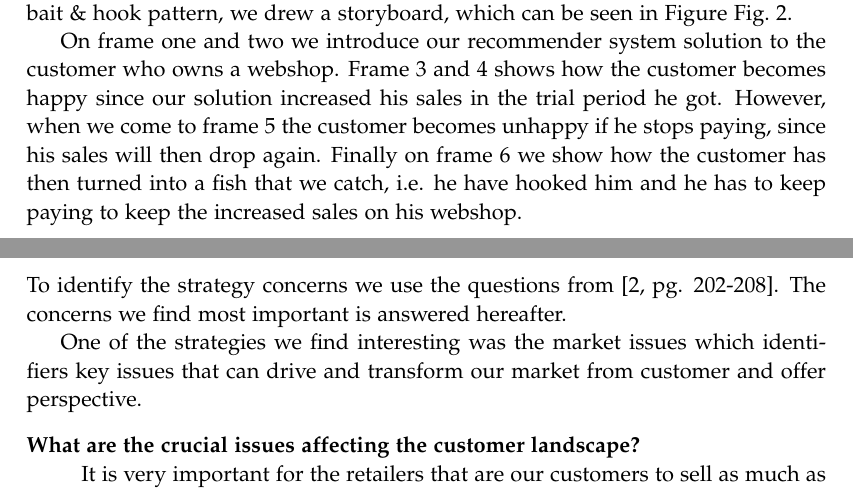
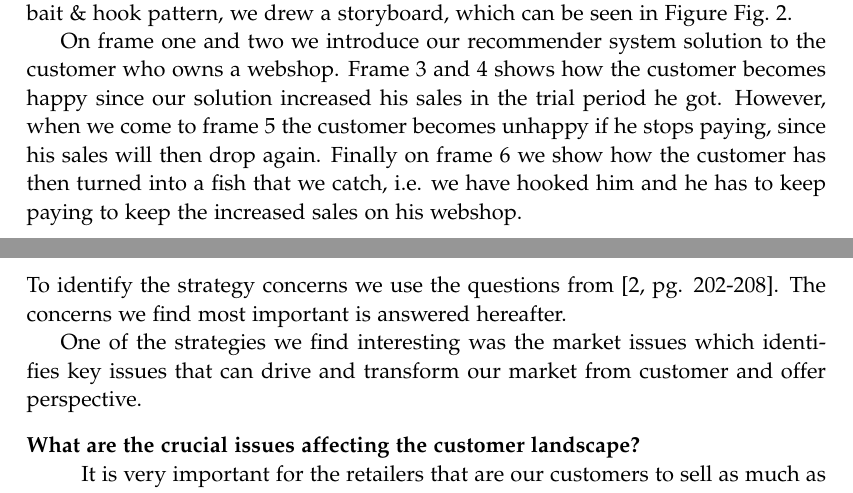
Before and after one commit to lgrave11/Enterpreneurship-P9, a LaTeX thesis (master.tex, which reads indhold/business-model.tex): two parts of pages 6 and 8 of 15, joined at a grey line, cut so that both start at the same text. Compiled offline with pdfLaTeX.

Commit message:
Nogle smårettelser

```diff
--- a/indhold/business-model.tex
+++ b/indhold/business-model.tex
@@ -65,13 +65,13 @@ To gain a better outlook of the business idea, and to illustrate how we utilise
  On frame one and two we introduce our recommender system solution to the customer who owns a webshop.
  Frame 3 and 4 shows how the customer becomes happy since our solution increased his sales in the trial period he got.
  However, when we come to frame 5 the customer becomes unhappy if he stops paying, since his sales will then drop again.
- Finally on frame 6 we show how the customer has then turned into a fish that we catch, i.e. he have hooked him and he has to keep paying to keep the increased sales on his webshop.
+ Finally on frame 6 we show how the customer has then turned into a fish that we catch, i.e. we have hooked him and he has to keep paying to keep the increased sales on his webshop.
 
 \subsection{Strategy Concerns}
 To identify the strategy concerns we use the questions from \citep[pg. 202-208]{osterwalder2010business}.
 The concerns we find most important is answered hereafter.
 
-One of the strategies we find interesting was the market issues which identifiers key issues that can drive and transform our market from customer and offer perspective.
+One of the strategies we find interesting was the market issues which identifies key issues that can drive and transform our market from customer and offer perspective.
 \begin{description}[style=nextline]
 	\item[What are the crucial issues affecting the customer landscape?] It is very important for the retailers that are our customers to sell as much as possible in their shops, and to retain their customers and keep the customers engaged.
 	\item[Where is the market heading?] The market seems fairly stagnant, with recommender systems only being made in-house. However, in recent years Business Intelligence and big data has become an area of large interest, wherein we identify recommender systems a part of.
```
Also changed, not shown: indhold/paradigm.tex (+1 -1 lines).
